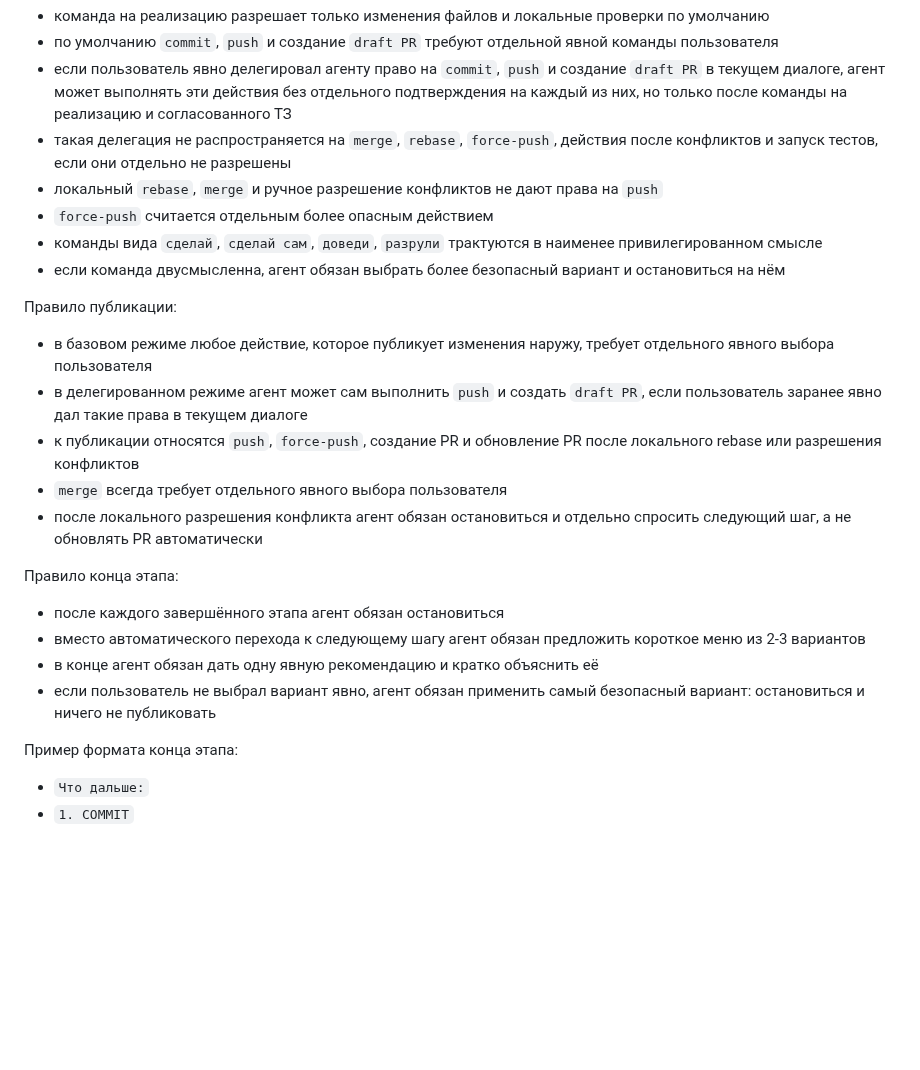
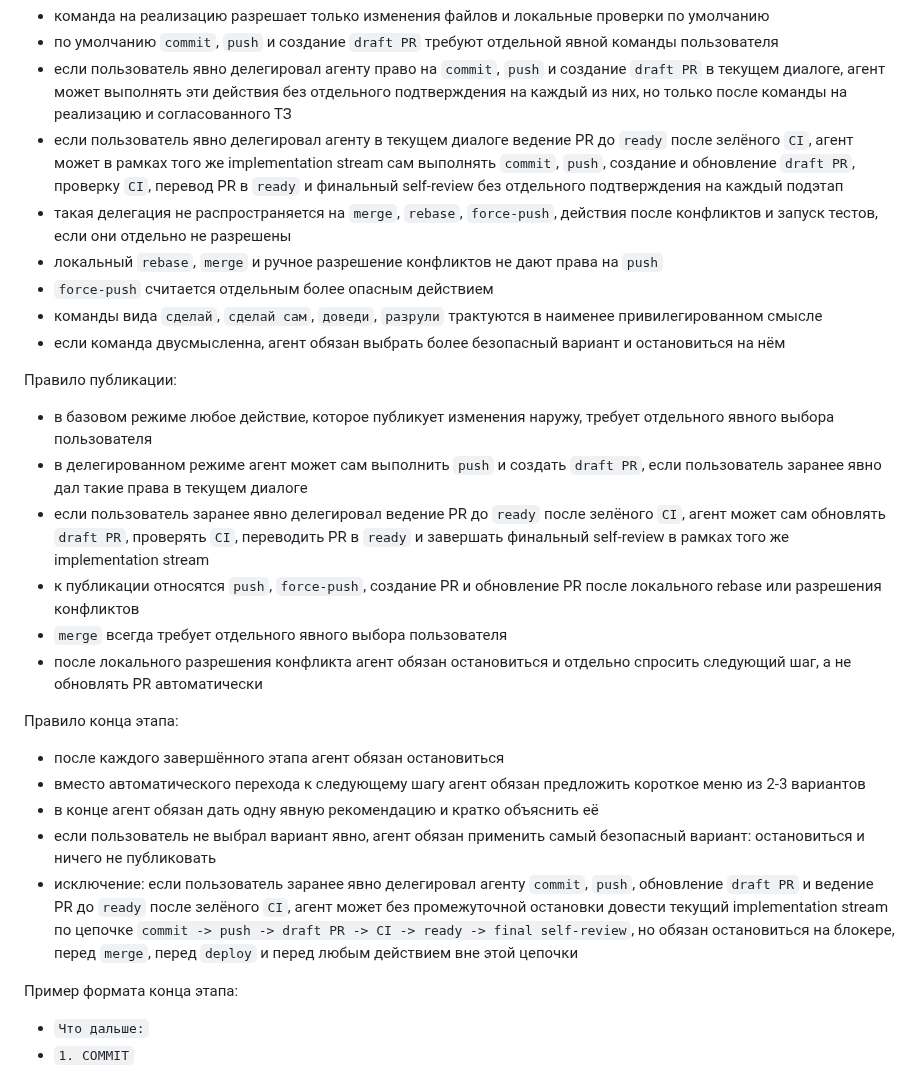
Before and after one commit to Etogerman/Project-1, a Markdown page: AGENTS.md, the part around the change. GitHub-like rendering; blank space fills up the shorter version.

Commit message:
Зафиксировать делегированный PR workflow в правилах

```diff
--- a/AGENTS.md
+++ b/AGENTS.md
@@ -357,6 +357,11 @@ Abrikosoff Connector — операторская платформа для ра
   и создание `draft PR` в текущем диалоге, агент может выполнять эти
   действия без отдельного подтверждения на каждый из них, но только после
   команды на реализацию и согласованного ТЗ
+- если пользователь явно делегировал агенту в текущем диалоге ведение PR
+  до `ready` после зелёного `CI`, агент может в рамках того же
+  implementation stream сам выполнять `commit`, `push`, создание и
+  обновление `draft PR`, проверку `CI`, перевод PR в `ready` и
+  финальный self-review без отдельного подтверждения на каждый подэтап
 - такая делегация не распространяется на `merge`, `rebase`, `force-push`,
   действия после конфликтов и запуск тестов,
   если они отдельно не разрешены
@@ -373,6 +378,10 @@ Abrikosoff Connector — операторская платформа для ра
 - в делегированном режиме агент может сам выполнить `push` и создать
   `draft PR`, если пользователь заранее явно дал такие права в текущем
   диалоге
+- если пользователь заранее явно делегировал ведение PR до `ready`
+  после зелёного `CI`, агент может сам обновлять `draft PR`, проверять
+  `CI`, переводить PR в `ready` и завершать финальный self-review
+  в рамках того же implementation stream
 - к публикации относятся `push`, `force-push`, создание PR и обновление PR
   после локального rebase или разрешения конфликтов
 - `merge` всегда требует отдельного явного выбора пользователя
@@ -386,6 +395,12 @@ Abrikosoff Connector — операторская платформа для ра
 - в конце агент обязан дать одну явную рекомендацию и кратко объяснить её
 - если пользователь не выбрал вариант явно, агент обязан применить самый
   безопасный вариант: остановиться и ничего не публиковать
+- исключение: если пользователь заранее явно делегировал агенту
+  `commit`, `push`, обновление `draft PR` и ведение PR до `ready`
+  после зелёного `CI`, агент может без промежуточной остановки довести
+  текущий implementation stream по цепочке `commit -> push -> draft PR ->
+  CI -> ready -> final self-review`, но обязан остановиться на блокере,
+  перед `merge`, перед `deploy` и перед любым действием вне этой цепочки
 
 Пример формата конца этапа:
 - `Что дальше:`
```
